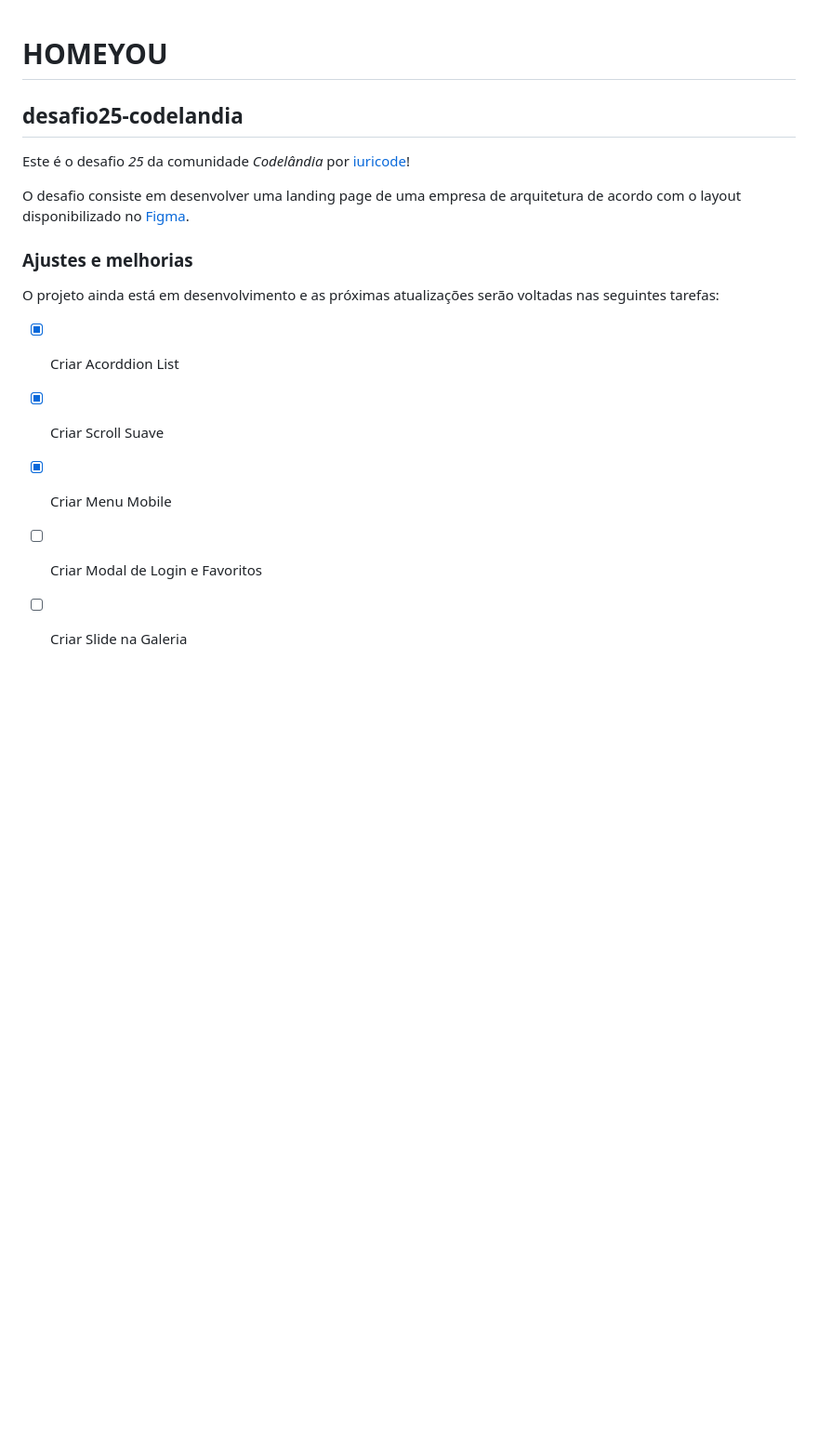
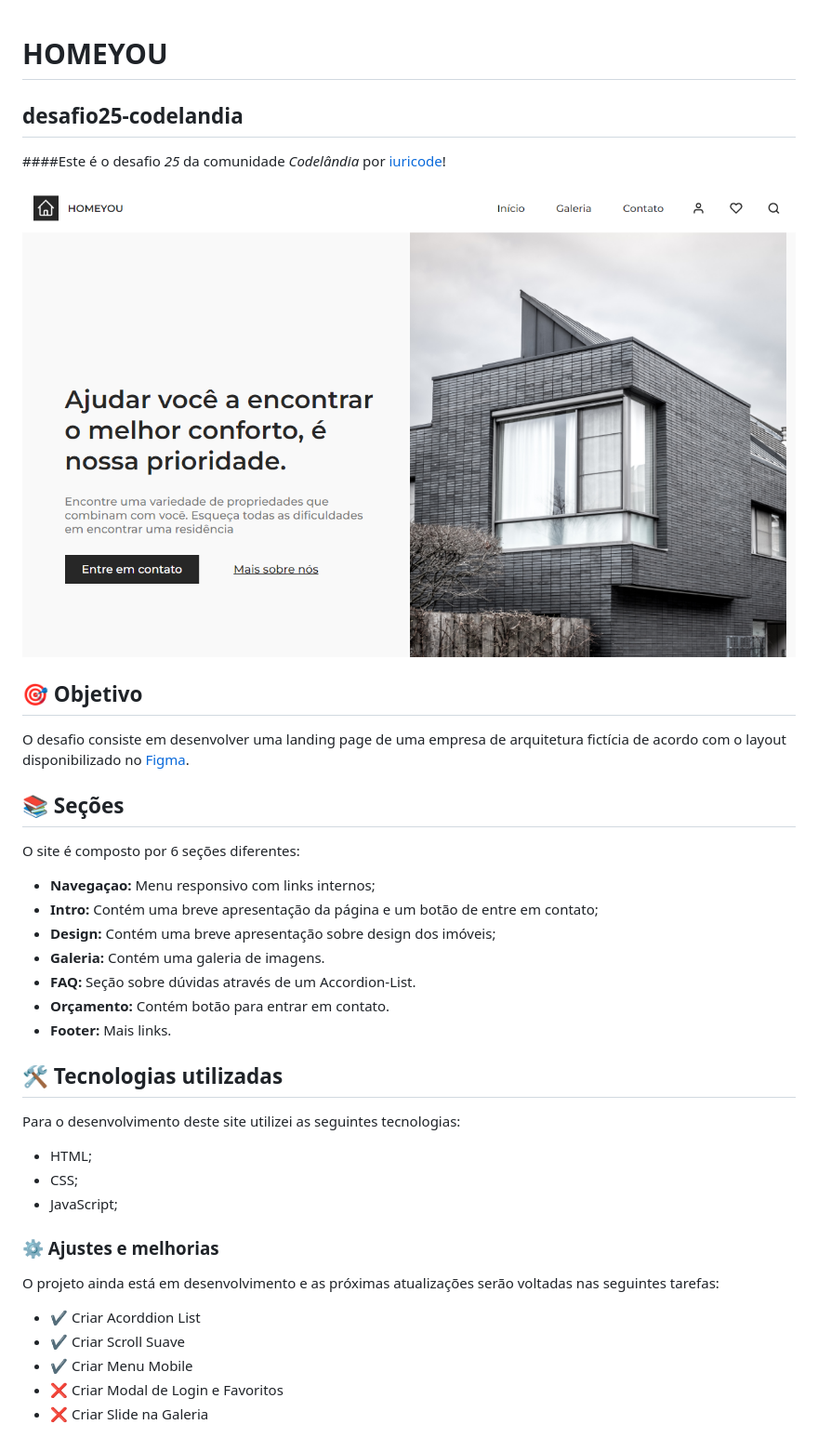
Before and after one commit to giovanaraphaelli/desafio25-codelandia, a Markdown page: README.md, the part around the change. Shown: that part at 93% size. Drawn GitHub-style; pictures changed too: imgs/homeyou.png (added); blank space fills up the shorter version.

Commit message:
mudei o Readme

```diff
--- a/README.md
+++ b/README.md
@@ -1,17 +1,41 @@
 # HOMEYOU
+
 ## desafio25-codelandia
 
-Este é o desafio *25* da comunidade *Codelândia* por [iuricode](https://github.com/iuricode)!
+####Este é o desafio _25_ da comunidade _Codelândia_ por [iuricode](https://github.com/iuricode)!
 
-O desafio consiste em desenvolver uma landing page de uma empresa de arquitetura de acordo com o layout disponibilizado no [Figma](https://www.figma.com/file/Yb9IBH56g7T1hdIyZ3BMNO/Desafios---Codelândia?node-id=88764%3A796).
+![Resultado final do projeto](imgs/homeyou.png)
 
+## 🎯 Objetivo
 
-### Ajustes e melhorias
+O desafio consiste em desenvolver uma landing page de uma empresa de arquitetura fictícia de acordo com o layout disponibilizado no [Figma](https://www.figma.com/file/Yb9IBH56g7T1hdIyZ3BMNO/Desafios---Codelândia?node-id=88764%3A796).
+
+## 📚 Seções
+
+O site é composto por 6 seções diferentes:
+
+- **Navegaçao:** Menu responsivo com links internos;
+- **Intro:** Contém uma breve apresentação da página e um botão de entre em contato;
+- **Design:** Contém uma breve apresentação sobre design dos imóveis;
+- **Galeria:** Contém uma galeria de imagens.
+- **FAQ:** Seção sobre dúvidas através de um Accordion-List.
+- **Orçamento:** Contém botão para entrar em contato.
+- **Footer:** Mais links.
+
+## 🛠️ Tecnologias utilizadas
+
+Para o desenvolvimento deste site utilizei as seguintes tecnologias:
+
+- HTML;
+- CSS;
+- JavaScript;
+
+### ⚙️ Ajustes e melhorias
 
 O projeto ainda está em desenvolvimento e as próximas atualizações serão voltadas nas seguintes tarefas:
 
-- [x] Criar Acorddion List
-- [x] Criar Scroll Suave
-- [x] Criar Menu Mobile
-- [ ] Criar Modal de Login e Favoritos
-- [ ] Criar Slide na Galeria
+- ✔️ Criar Acorddion List
+- ✔️ Criar Scroll Suave
+- ✔️ Criar Menu Mobile
+- ❌ Criar Modal de Login e Favoritos
+- ❌ Criar Slide na Galeria
```
Also changed, not shown: 1 other file.
